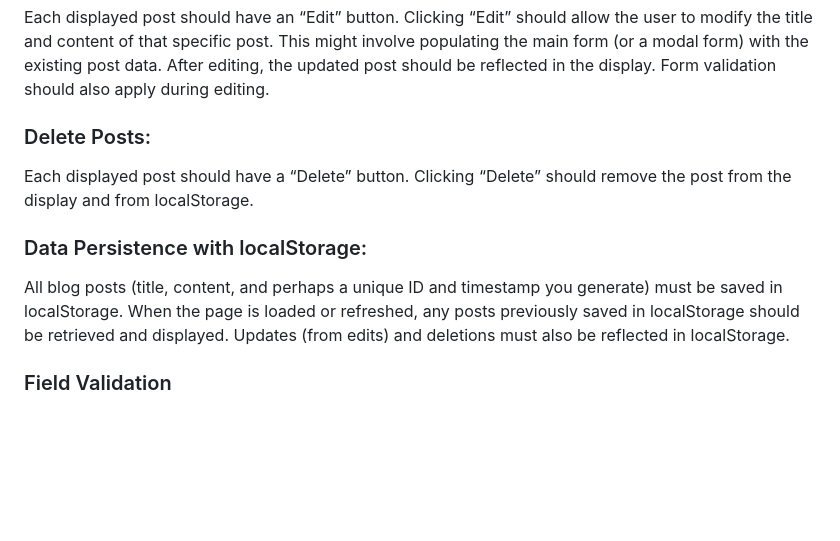
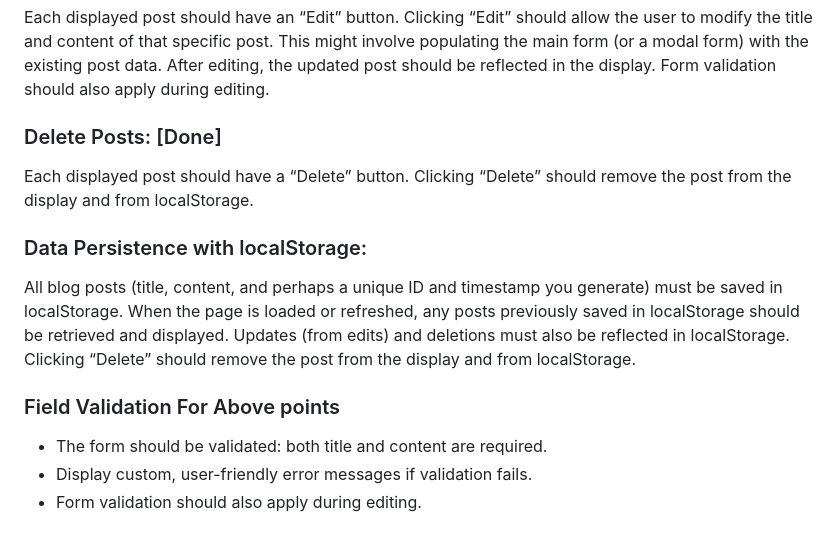
Before and after one commit to rhundal/ps-sba-5-personal-blog-journal, a Markdown page: README.md, the part around the change. Rendered like a GitHub page; blank space fills up the shorter version.

Commit message:
added reflections for delete functionality and pending tasks

```diff
--- a/README.md
+++ b/README.md
@@ -48,7 +48,7 @@ Clicking “Edit” should allow the user to modify the title and content of tha
 After editing, the updated post should be reflected in the display.
 Form validation should also apply during editing.
 
-### Delete Posts:
+### Delete Posts: [Done]
 
 Each displayed post should have a “Delete” button.
 Clicking “Delete” should remove the post from the display and from localStorage.
@@ -58,5 +58,10 @@ Clicking “Delete” should remove the post from the display and from localStor
 All blog posts (title, content, and perhaps a unique ID and timestamp you generate) must be saved in localStorage.
 When the page is loaded or refreshed, any posts previously saved in localStorage should be retrieved and displayed.
 Updates (from edits) and deletions must also be reflected in localStorage.
+Clicking “Delete” should remove the post from the display and from localStorage.
 
-### Field Validation
+### Field Validation For Above points
+
+- The form should be validated: both title and content are required.
+- Display custom, user-friendly error messages if validation fails.
+- Form validation should also apply during editing.
```
